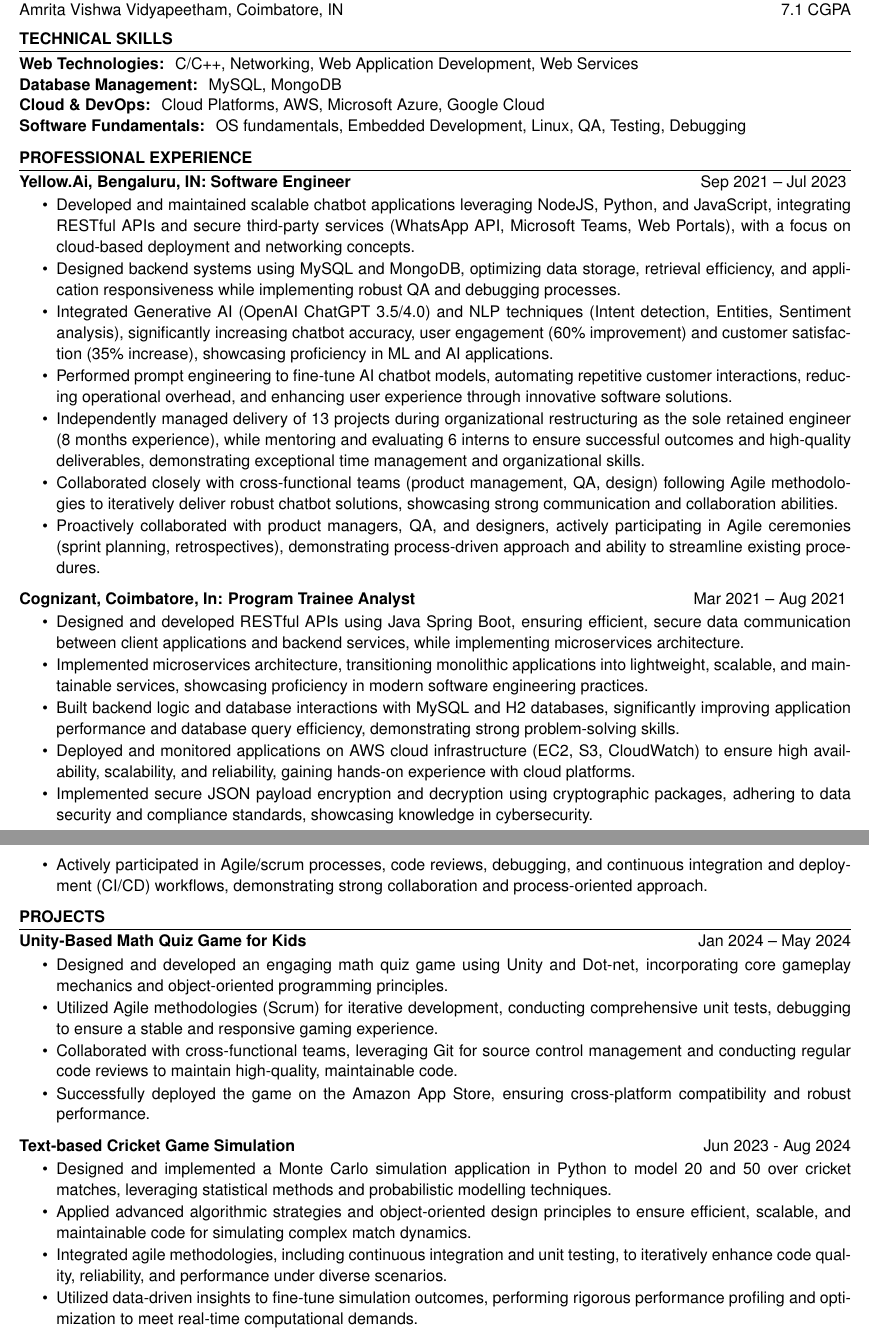
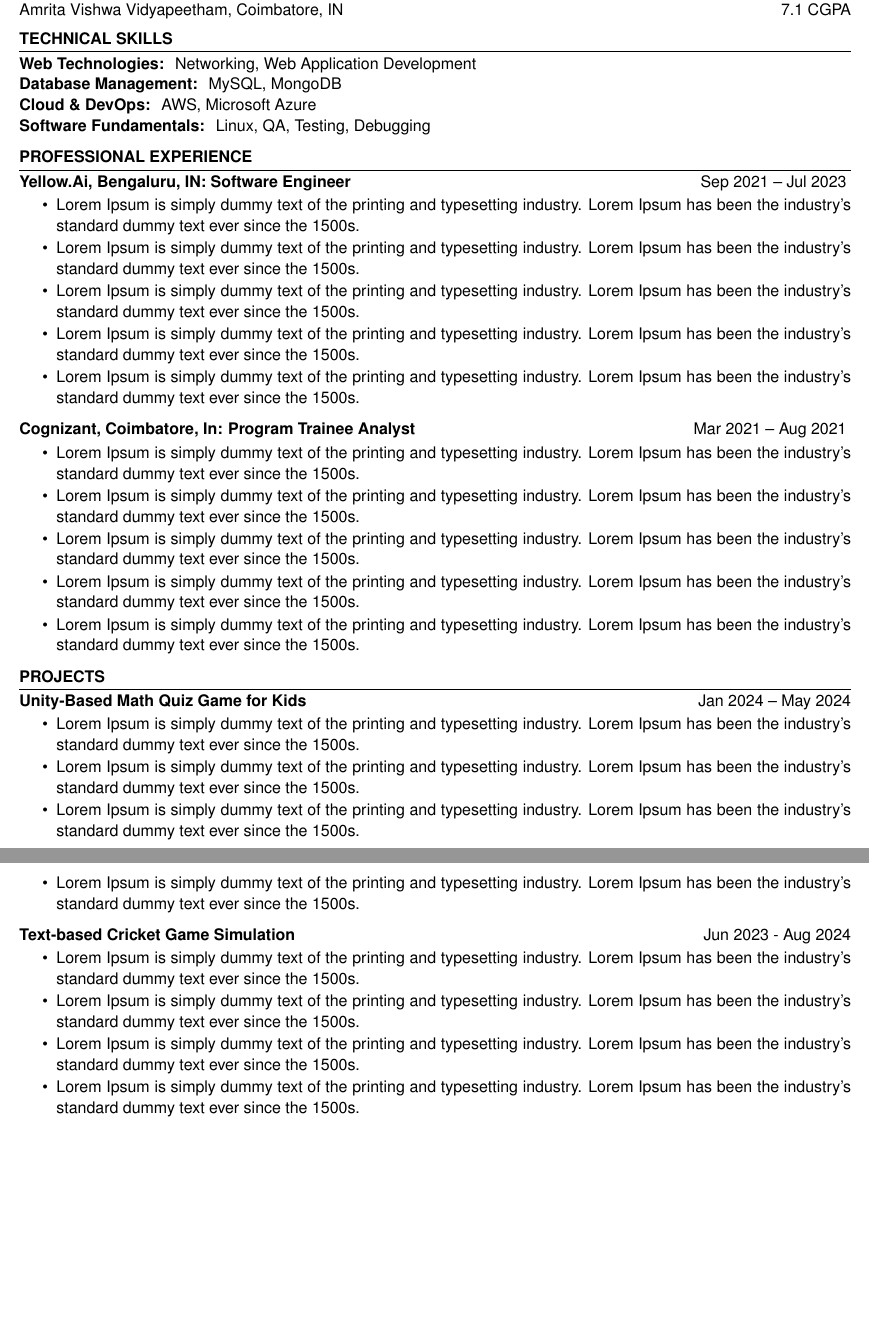
Before and after one commit to Manishrdy/ai_resume_builder, a LaTeX CV (resume.tex): two parts of pages 1 and 2 of 2, joined at a grey line, cut so that both start at the same text, the shorter picture padded with empty space. Compiled offline with pdfLaTeX.

Commit message:
updated resume.tex

```diff
--- a/resume.tex
+++ b/resume.tex
@@ -43,7 +43,7 @@
 \begin{skillsSection}{Technical Skills}
     \skillItem[
         category={Web Technologies},
-        skills={C/C++, Networking, Web Application Development, Web Services}
+        skills={Networking, Web Application Development}
     ] \\
     \skillItem[
         category={Database Management},
@@ -51,11 +51,11 @@
     ] \\
     \skillItem[
         category={Cloud \& DevOps},
-        skills={Cloud Platforms, AWS, Microsoft Azure, Google Cloud}
+        skills={AWS, Microsoft Azure}
     ] \\
     \skillItem[
         category={Software Fundamentals},
-        skills={OS fundamentals, Embedded Development, Linux, QA, Testing, Debugging}
+        skills={Linux, QA, Testing, Debugging}
     ]
 \end{skillsSection}
 
@@ -69,13 +69,11 @@
     ]
     \begin{itemize}
     \itemsep -6pt {}
-    \item Developed and maintained scalable chatbot applications leveraging NodeJS, Python, and JavaScript, integrating RESTful APIs and secure third-party services (WhatsApp API, Microsoft Teams, Web Portals), with a focus on cloud-based deployment and networking concepts.
-    \item Designed backend systems using MySQL and MongoDB, optimizing data storage, retrieval efficiency, and application responsiveness while implementing robust QA and debugging processes.
-    \item Integrated Generative AI (OpenAI ChatGPT 3.5/4.0) and NLP techniques (Intent detection, Entities, Sentiment analysis), significantly increasing chatbot accuracy, user engagement (60\% improvement) and customer satisfaction (35\% increase), showcasing proficiency in ML and AI applications.
-    \item Performed prompt engineering to fine-tune AI chatbot models, automating repetitive customer interactions, reducing operational overhead, and enhancing user experience through innovative software solutions.
-    \item Independently managed delivery of 13 projects during organizational restructuring as the sole retained engineer (8 months experience), while mentoring and evaluating 6 interns to ensure successful outcomes and high-quality deliverables, demonstrating exceptional time management and organizational skills.
-    \item Collaborated closely with cross-functional teams (product management, QA, design) following Agile methodologies to iteratively deliver robust chatbot solutions, showcasing strong communication and collaboration abilities.
-    \item Proactively collaborated with product managers, QA, and designers, actively participating in Agile ceremonies (sprint planning, retrospectives), demonstrating process-driven approach and ability to streamline existing procedures.
+    \item Lorem Ipsum is simply dummy text of the printing and typesetting industry. Lorem Ipsum has been the industry's standard dummy text ever since the 1500s.
+    \item Lorem Ipsum is simply dummy text of the printing and typesetting industry. Lorem Ipsum has been the industry's standard dummy text ever since the 1500s.
+    \item Lorem Ipsum is simply dummy text of the printing and typesetting industry. Lorem Ipsum has been the industry's standard dummy text ever since the 1500s.
+    \item Lorem Ipsum is simply dummy text of the printing and typesetting industry. Lorem Ipsum has been the industry's standard dummy text ever since the 1500s.
+    \item Lorem Ipsum is simply dummy text of the printing and typesetting industry. Lorem Ipsum has been the industry's standard dummy text ever since the 1500s.
     \end{itemize}
 
     \experienceItem[
@@ -86,12 +84,11 @@
     ]
     \begin{itemize}
     \itemsep -6pt {}
-    \item Designed and developed RESTful APIs using Java Spring Boot, ensuring efficient, secure data communication between client applications and backend services, while implementing microservices architecture.
-    \item Implemented microservices architecture, transitioning monolithic applications into lightweight, scalable, and maintainable services, showcasing proficiency in modern software engineering practices.
-    \item Built backend logic and database interactions with MySQL and H2 databases, significantly improving application performance and database query efficiency, demonstrating strong problem-solving skills.
-    \item Deployed and monitored applications on AWS cloud infrastructure (EC2, S3, CloudWatch) to ensure high availability, scalability, and reliability, gaining hands-on experience with cloud platforms.
-    \item Implemented secure JSON payload encryption and decryption using cryptographic packages, adhering to data security and compliance standards, showcasing knowledge in cybersecurity.
-    \item Actively participated in Agile/scrum processes, code reviews, debugging, and continuous integration and deployment (CI/CD) workflows, demonstrating strong collaboration and process-oriented approach.
+    \item Lorem Ipsum is simply dummy text of the printing and typesetting industry. Lorem Ipsum has been the industry's standard dummy text ever since the 1500s.
+    \item Lorem Ipsum is simply dummy text of the printing and typesetting industry. Lorem Ipsum has been the industry's standard dummy text ever since the 1500s.
+    \item Lorem Ipsum is simply dummy text of the printing and typesetting industry. Lorem Ipsum has been the industry's standard dummy text ever since the 1500s.
+    \item Lorem Ipsum is simply dummy text of the printing and typesetting industry. Lorem Ipsum has been the industry's standard dummy text ever since the 1500s.
+    \item Lorem Ipsum is simply dummy text of the printing and typesetting industry. Lorem Ipsum has been the industry's standard dummy text ever since the 1500s.
     \end{itemize}
 
 \end{experienceSection}
@@ -105,10 +102,10 @@
     \begin{itemize}
         \vspace{-0.5em}
         \itemsep -6pt {}
-        \item Designed and developed an engaging math quiz game using Unity and Dot-net, incorporating core gameplay mechanics and object-oriented programming principles.
-        \item Utilized Agile methodologies (Scrum) for iterative development, conducting comprehensive unit tests, debugging to ensure a stable and responsive gaming experience.
-        \item Collaborated with cross-functional teams, leveraging Git for source control management and conducting regular code reviews to maintain high-quality, maintainable code.
-        \item Successfully deployed the game on the Amazon App Store, ensuring cross-platform compatibility and robust performance.
+        \item Lorem Ipsum is simply dummy text of the printing and typesetting industry. Lorem Ipsum has been the industry's standard dummy text ever since the 1500s.
+        \item Lorem Ipsum is simply dummy text of the printing and typesetting industry. Lorem Ipsum has been the industry's standard dummy text ever since the 1500s.
+        \item Lorem Ipsum is simply dummy text of the printing and typesetting industry. Lorem Ipsum has been the industry's standard dummy text ever since the 1500s.
+        \item Lorem Ipsum is simply dummy text of the printing and typesetting industry. Lorem Ipsum has been the industry's standard dummy text ever since the 1500s.
     \end{itemize}
 
     \projectItem[
@@ -118,10 +115,10 @@
     \begin{itemize}
         \vspace{-0.5em}
         \itemsep -6pt {}
-        \item Designed and implemented a Monte Carlo simulation application in Python to model 20 and 50 over cricket matches, leveraging statistical methods and probabilistic modelling techniques.
-        \item Applied advanced algorithmic strategies and object-oriented design principles to ensure efficient, scalable, and maintainable code for simulating complex match dynamics.
-        \item Integrated agile methodologies, including continuous integration and unit testing, to iteratively enhance code quality, reliability, and performance under diverse scenarios.
-        \item Utilized data-driven insights to fine-tune simulation outcomes, performing rigorous performance profiling and optimization to meet real-time computational demands.
+        \item Lorem Ipsum is simply dummy text of the printing and typesetting industry. Lorem Ipsum has been the industry's standard dummy text ever since the 1500s.
+        \item Lorem Ipsum is simply dummy text of the printing and typesetting industry. Lorem Ipsum has been the industry's standard dummy text ever since the 1500s.
+        \item Lorem Ipsum is simply dummy text of the printing and typesetting industry. Lorem Ipsum has been the industry's standard dummy text ever since the 1500s.
+        \item Lorem Ipsum is simply dummy text of the printing and typesetting industry. Lorem Ipsum has been the industry's standard dummy text ever since the 1500s.
     \end{itemize}
 \end{experienceSection}
 
```
